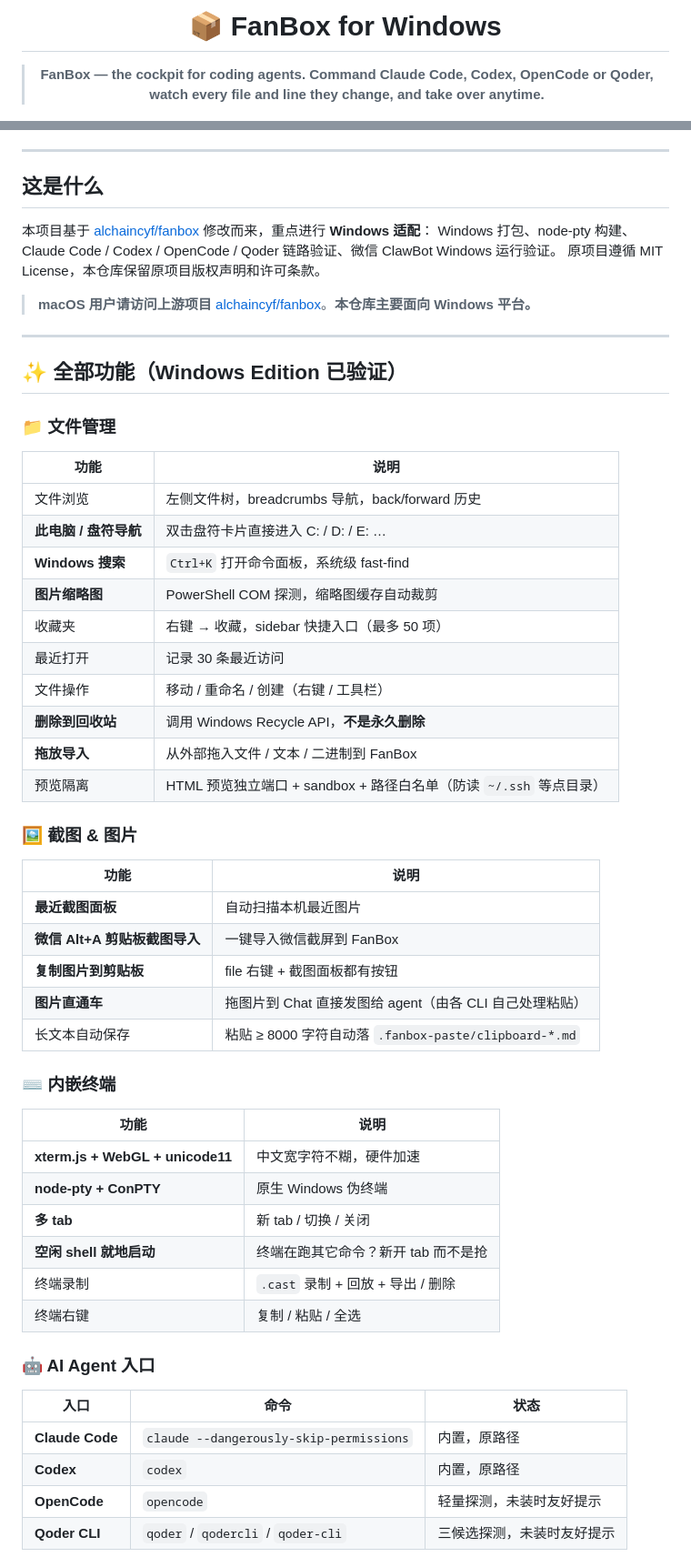
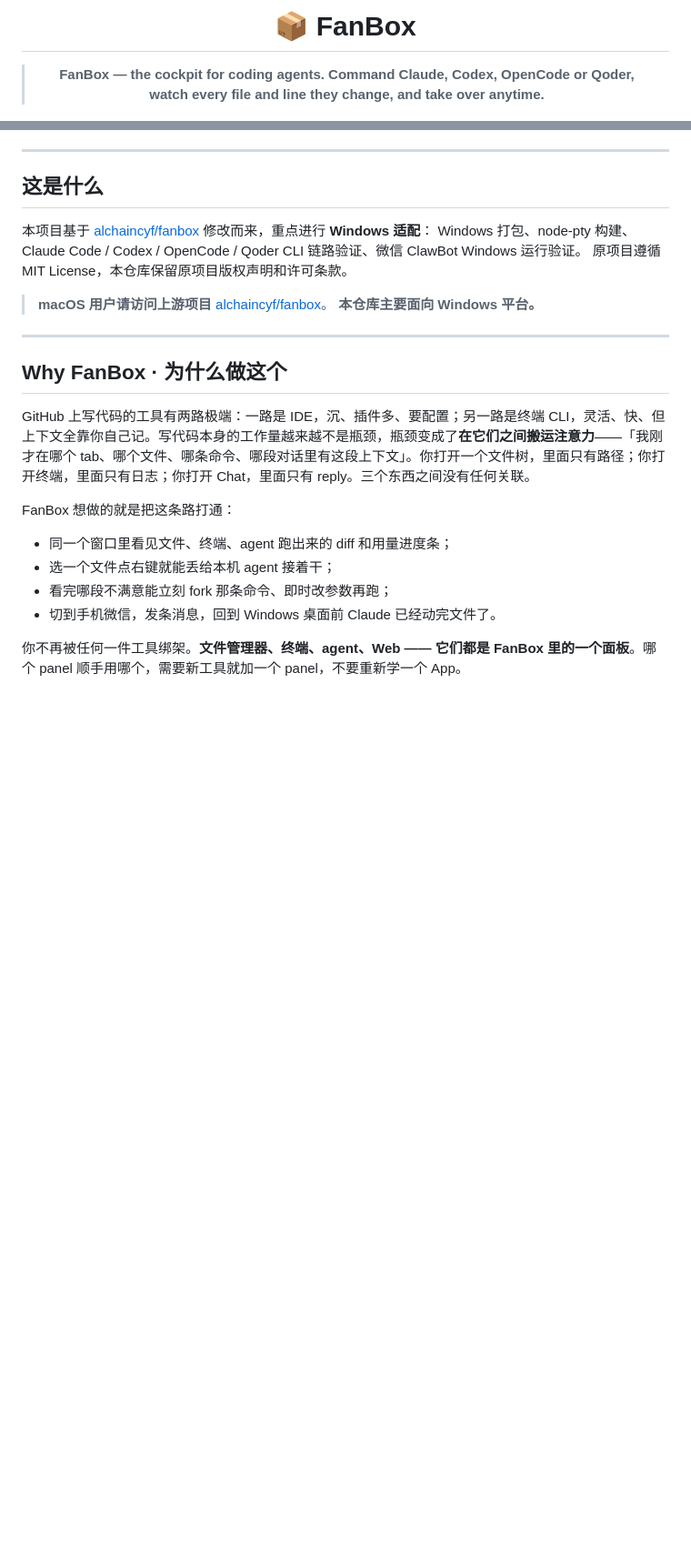
Before and after one commit to wxhBadUser/fanbox-master, a Markdown page: README.md, 2 parts joined by grey strips. Shown at 91% size. GitHub-like rendering; blank space fills up the shorter version.

```diff
--- a/README.md
+++ b/README.md
@@ -1,8 +1,8 @@
 <div align="center">
 
-# 📦 FanBox for Windows
+# 📦 FanBox
 
-> **FanBox — the cockpit for coding agents. Command Claude Code, Codex, OpenCode or Qoder, watch every file and line they change, and take over anytime.**
+> **FanBox — the cockpit for coding agents. Command Claude, Codex, OpenCode or Qoder, watch every file and line they change, and take over anytime.**
 
 </div>
 
@@ -40,57 +40,24 @@
 ## 这是什么
 
 本项目基于 [alchaincyf/fanbox](https://github.com/alchaincyf/fanbox) 修改而来，重点进行 **Windows 适配**：
-Windows 打包、node-pty 构建、Claude Code / Codex / OpenCode / Qoder 链路验证、微信 ClawBot Windows 运行验证。
+Windows 打包、node-pty 构建、Claude Code / Codex / OpenCode / Qoder CLI 链路验证、微信 ClawBot Windows 运行验证。
 原项目遵循 MIT License，本仓库保留原项目版权声明和许可条款。
 
-> **macOS 用户请访问上游项目** [alchaincyf/fanbox](https://github.com/alchaincyf/fanbox)。**本仓库主要面向 Windows 平台。**
+> **macOS 用户请访问上游项目** [alchaincyf/fanbox](https://github.com/alchaincyf/fanbox)。
+> **本仓库主要面向 Windows 平台。**
 
 ---
 
-## ✨ 全部功能（Windows Edition 已验证）
+## Why FanBox · 为什么做这个
 
-### 📁 文件管理
+GitHub 上写代码的工具有两路极端：一路是 IDE，沉、插件多、要配置；另一路是终端 CLI，灵活、快、但上下文全靠你自己记。写代码本身的工作量越来越不是瓶颈，瓶颈变成了**在它们之间搬运注意力**——「我刚才在哪个 tab、哪个文件、哪条命令、哪段对话里有这段上下文」。你打开一个文件树，里面只有路径；你打开终端，里面只有日志；你打开 Chat，里面只有 reply。三个东西之间没有任何关联。
 
-| 功能 | 说明 |
-|---|---|
-| 文件浏览 | 左侧文件树，breadcrumbs 导航，back/forward 历史 |
-| **此电脑 / 盘符导航** | 双击盘符卡片直接进入 C: / D: / E: … |
-| **Windows 搜索** | `Ctrl+K` 打开命令面板，系统级 fast-find |
-| **图片缩略图** | PowerShell COM 探测，缩略图缓存自动裁剪 |
-| 收藏夹 | 右键 → 收藏，sidebar 快捷入口（最多 50 项） |
-| 最近打开 | 记录 30 条最近访问 |
-| 文件操作 | 移动 / 重命名 / 创建（右键 / 工具栏） |
-| **删除到回收站** | 调用 Windows Recycle API，**不是永久删除** |
-| **拖放导入** | 从外部拖入文件 / 文本 / 二进制到 FanBox |
-| 预览隔离 | HTML 预览独立端口 + sandbox + 路径白名单（防读 `~/.ssh` 等点目录） |
+FanBox 想做的就是把这条路打通：
 
-### 🖼 截图 & 图片
+- 同一个窗口里看见文件、终端、agent 跑出来的 diff 和用量进度条；
+- 选一个文件点右键就能丢给本机 agent 接着干；
+- 看完哪段不满意能立刻 fork 那条命令、即时改参数再跑；
+- 切到手机微信，发条消息，回到 Windows 桌面前 Claude 已经动完文件了。
 
-| 功能 | 说明 |
-|---|---|
-| **最近截图面板** | 自动扫描本机最近图片 |
-| **微信 Alt+A 剪贴板截图导入** | 一键导入微信截屏到 FanBox |
-| **复制图片到剪贴板** | file 右键 + 截图面板都有按钮 |
-| **图片直通车** | 拖图片到 Chat 直接发图给 agent（由各 CLI 自己处理粘贴） |
-| 长文本自动保存 | 粘贴 ≥ 8000 字符自动落 `.fanbox-paste/clipboard-*.md` |
+你不再被任何一件工具绑架。**文件管理器、终端、agent、Web —— 它们都是 FanBox 里的一个面板**。哪个 panel 顺手用哪个，需要新工具就加一个 panel，不要重新学一个 App。
 
-### ⌨️ 内嵌终端
-
-| 功能 | 说明 |
-|---|---|
-| **xterm.js + WebGL + unicode11** | 中文宽字符不糊，硬件加速 |
-| **node-pty + ConPTY** | 原生 Windows 伪终端 |
-| **多 tab** | 新 tab / 切换 / 关闭 |
-| **空闲 shell 就地启动** | 终端在跑其它命令？新开 tab 而不是抢 |
-| 终端录制 | `.cast` 录制 + 回放 + 导出 / 删除 |
-| 终端右键 | 复制 / 粘贴 / 全选 |
-
-### 🤖 AI Agent 入口
-
-| 入口 | 命令 | 状态 |
-|---|---|---|
-| **Claude Code** | `claude --dangerously-skip-permissions` | 内置，原路径 |
-| **Codex** | `codex` | 内置，原路径 |
-| **OpenCode** | `opencode` | 轻量探测，未装时友好提示 |
-| **Qoder CLI** | `qoder` / `qodercli` / `qoder-cli` | 三候选探测，未装时友好提示 |
-
```
Also changed, not shown: other parts of README.md (+85 -123 lines).
